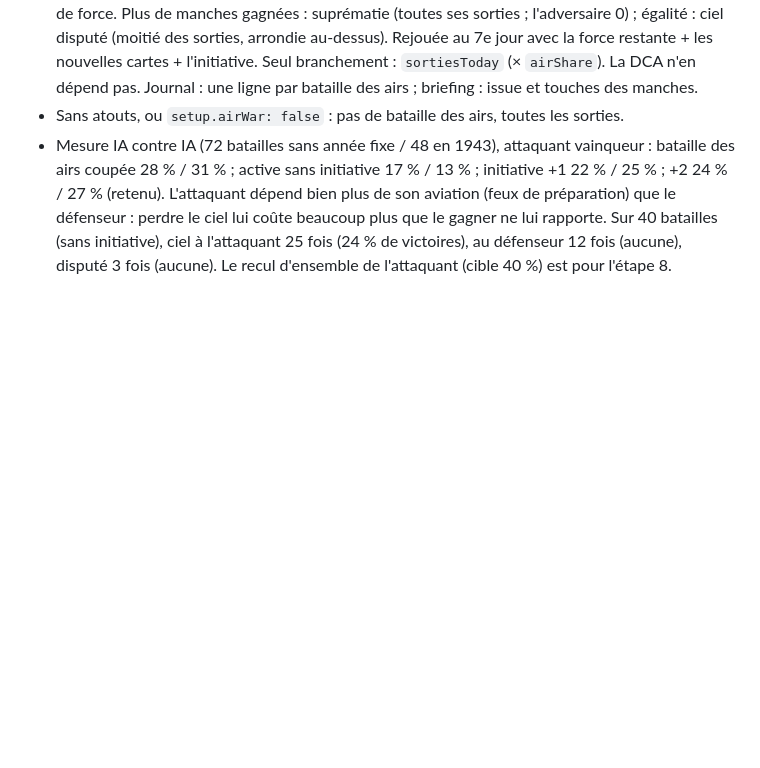
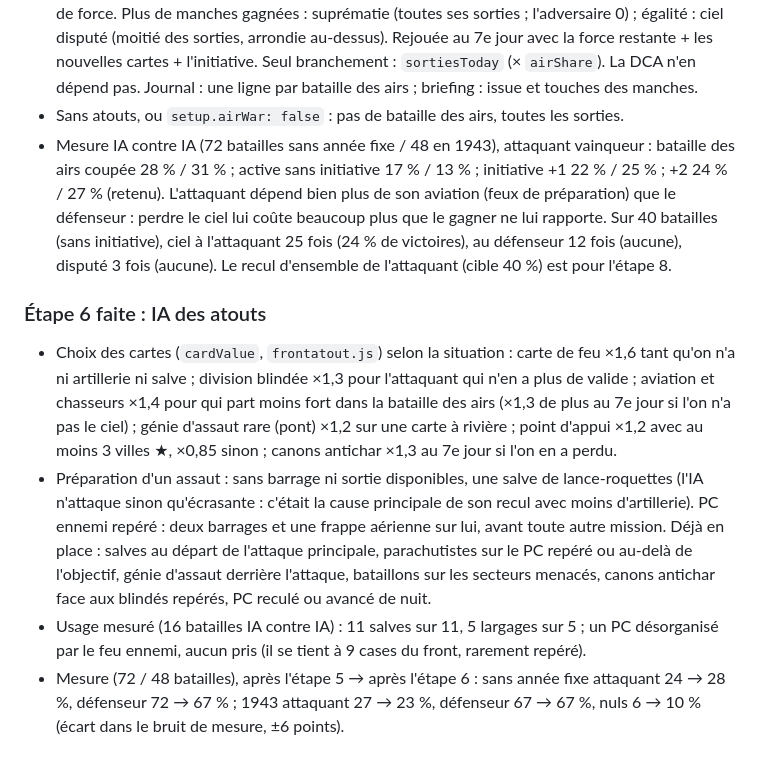
Before and after one commit to maximegardere-beep/Frontline, a Markdown page: DESIGN.md, the part around the change. Drawn GitHub-style; blank space fills up the shorter version.

Commit message:
Atouts, étape 6 : mesures
Co-Authored-By: Claude Opus 5.5 <noreply@anthropic.com>
Claude-Session: https://claude.ai/code/session_01XG3YPXHgCcmxHY5MUuwbDR

```diff
--- a/DESIGN.md
+++ b/DESIGN.md
@@ -987,3 +987,20 @@ Chaque étape laisse le jeu jouable : jusqu'à l'étape 7, le joueur reçoit ses
   beaucoup plus que le gagner ne lui rapporte. Sur 40 batailles (sans initiative), ciel à l'attaquant 25 fois (24 %
   de victoires), au défenseur 12 fois (aucune), disputé 3 fois (aucune). Le recul d'ensemble de l'attaquant (cible
   40 %) est pour l'étape 8.
+
+### Étape 6 faite : IA des atouts
+
+- Choix des cartes (`cardValue`, `frontatout.js`) selon la situation : carte de feu ×1,6 tant qu'on n'a ni artillerie ni
+  salve ; division blindée ×1,3 pour l'attaquant qui n'en a plus de valide ; aviation et chasseurs ×1,4 pour qui part
+  moins fort dans la bataille des airs (×1,3 de plus au 7e jour si l'on n'a pas le ciel) ; génie d'assaut rare (pont)
+  ×1,2 sur une carte à rivière ; point d'appui ×1,2 avec au moins 3 villes ★, ×0,85 sinon ; canons antichar ×1,3 au
+  7e jour si l'on en a perdu.
+- Préparation d'un assaut : sans barrage ni sortie disponibles, une salve de lance-roquettes (l'IA n'attaque sinon
+  qu'écrasante : c'était la cause principale de son recul avec moins d'artillerie). PC ennemi repéré : deux barrages
+  et une frappe aérienne sur lui, avant toute autre mission. Déjà en place : salves au départ de l'attaque
+  principale, parachutistes sur le PC repéré ou au-delà de l'objectif, génie d'assaut derrière l'attaque, bataillons
+  sur les secteurs menacés, canons antichar face aux blindés repérés, PC reculé ou avancé de nuit.
+- Usage mesuré (16 batailles IA contre IA) : 11 salves sur 11, 5 largages sur 5 ; un PC désorganisé par le feu ennemi,
+  aucun pris (il se tient à 9 cases du front, rarement repéré).
+- Mesure (72 / 48 batailles), après l'étape 5 → après l'étape 6 : sans année fixe attaquant 24 → 28 %, défenseur
+  72 → 67 % ; 1943 attaquant 27 → 23 %, défenseur 67 → 67 %, nuls 6 → 10 % (écart dans le bruit de mesure, ±6 points).
```
